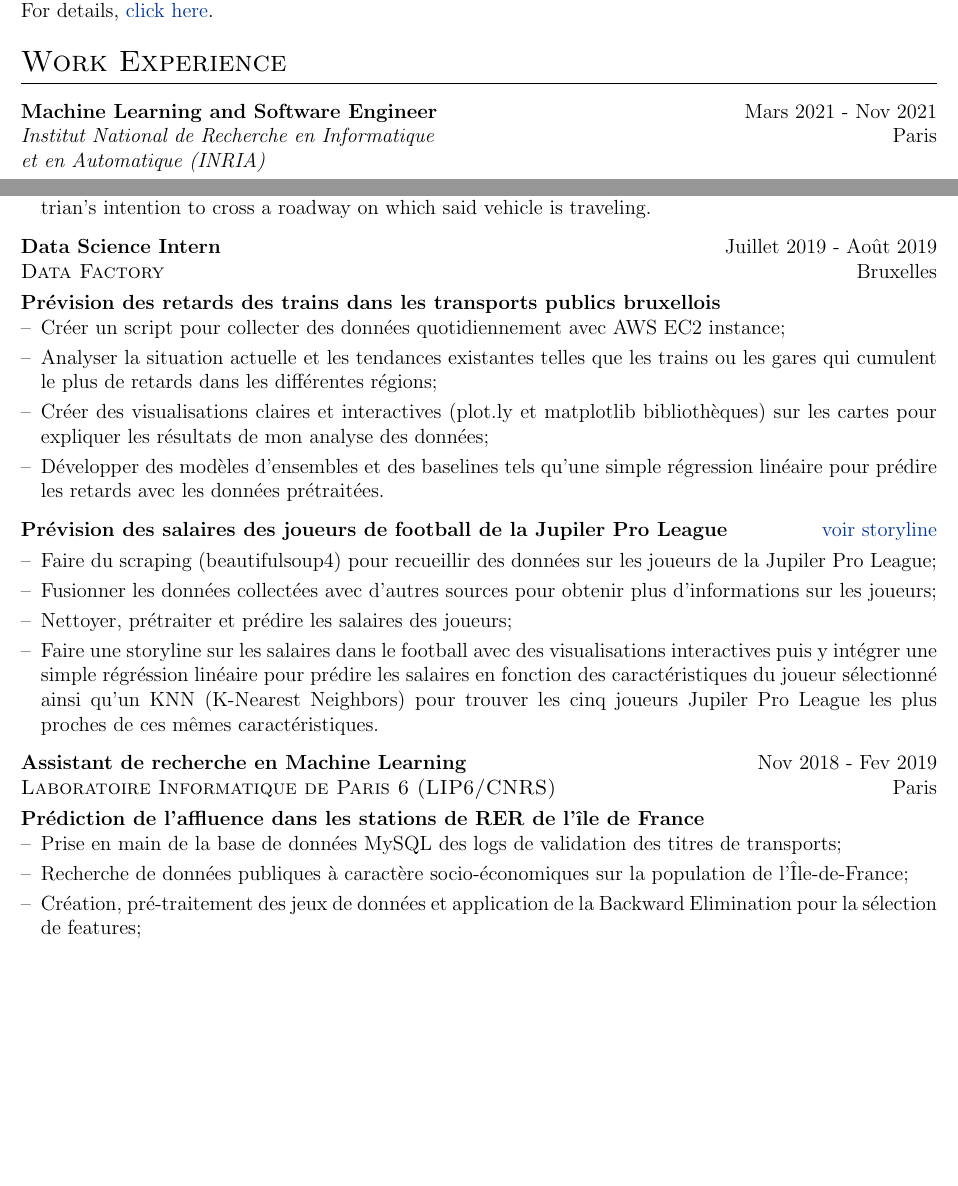
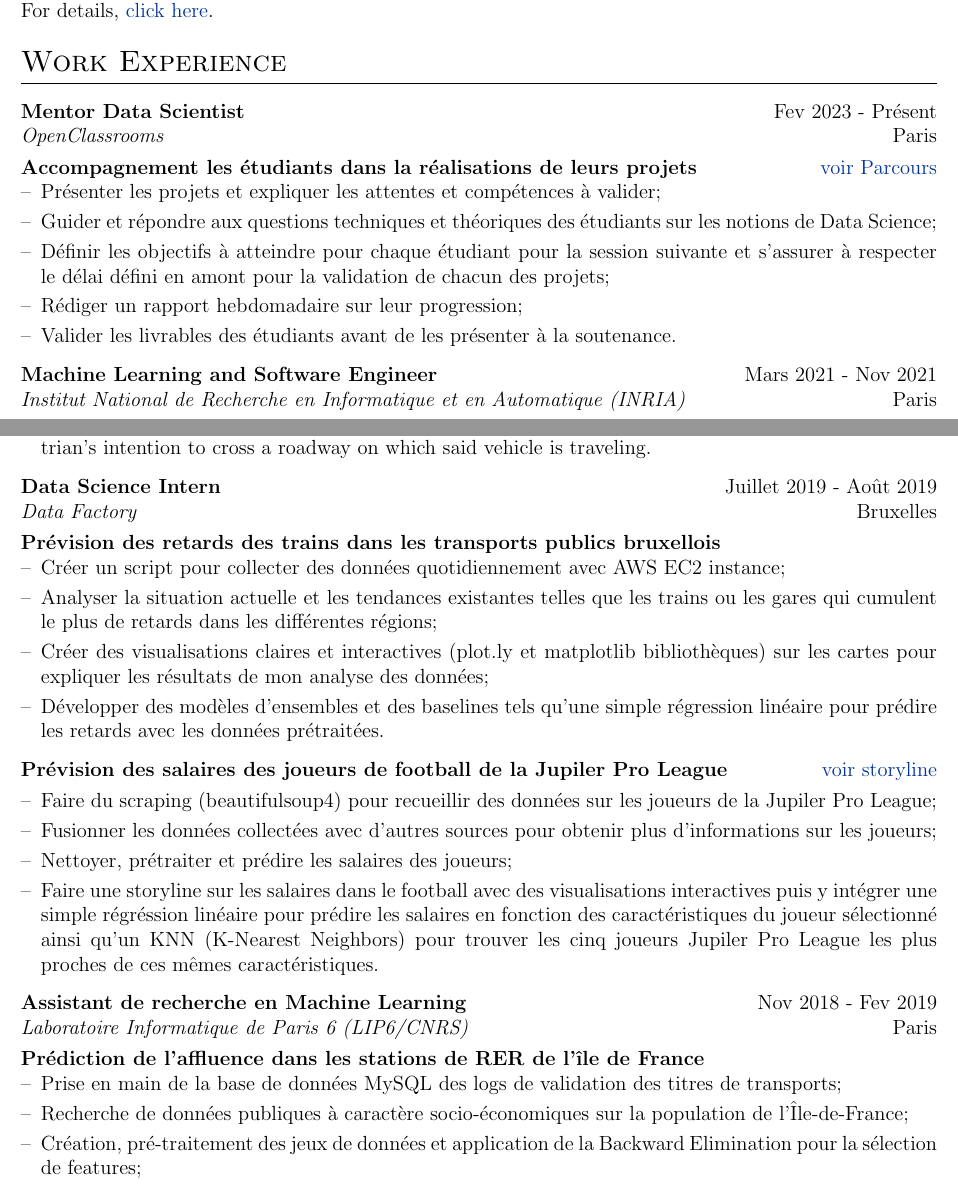
Before and after one commit to ATidiane/vitae, a LaTeX CV (cv.tex): two parts of pages 1 and 2 of 3, joined at a grey line, cut so that both start at the same text, the shorter picture padded with empty space. Compiled offline with pdfLaTeX.

Commit message:
Adding OC exp cv.tex

```diff
--- a/cv.tex
+++ b/cv.tex
@@ -136,9 +136,25 @@ This CV is automatically generated and deployed using the \href{https://github.c
 \section{Work Experience}
 
 \begin{tabularx}{\linewidth}{ @{}l r@{} }
+\textbf{Mentor Data Scientist} & \hfill Fev 2023 - Présent \\
+\textit{OpenClassrooms} & \hfill Paris \\[3.75pt]
+\textbf{Accompagnement les étudiants dans la réalisations de leurs projets} & \hfill \href{https://openclassrooms.com/fr/paths/793-data-scientist}{voir Parcours} \\
+\multicolumn{2}{@{}X@{}}{
+\begin{minipage}[t]{\linewidth}
+    \begin{itemize}[nosep,after=\strut, leftmargin=1em, itemsep=3pt]
+        \item[--] Présenter les projets et expliquer les attentes et compétences à valider;
+        \item[--] Guider et répondre aux questions techniques et théoriques des étudiants sur les notions de Data Science;
+        \item[--] Définir les objectifs à atteindre pour chaque étudiant pour la session suivante et s’assurer à respecter le délai défini en amont pour la validation de chacun des projets;
+        \item[--] Rédiger un rapport hebdomadaire sur leur progression;
+        \item[--] Valider les livrables des étudiants avant de les présenter à la soutenance.
+    \end{itemize}
+    \end{minipage}
+}
+\end{tabularx}
+
+\begin{tabularx}{\linewidth}{ @{}l r@{} }
 \textbf{Machine Learning and Software Engineer} & \hfill Mars 2021 - Nov 2021 \\
-\textit{Institut National de Recherche en Informatique} & \hfill Paris \\
-\textit{et en Automatique (INRIA)} & \hfill \\[3.75pt]
+\textit{Institut National de Recherche en Informatique et en Automatique (INRIA)} & \hfill Paris \\[3.75pt]
 \textbf{Développement d'un système de protection piétons} & \hfill \href{https://ipya.eu/}{voir IPYA} \\
 \multicolumn{2}{@{}X@{}}{
 \begin{minipage}[t]{\linewidth}
@@ -180,7 +196,7 @@ récurrents tels que Long Short Term Memory (LSTMs);
 
 \begin{tabularx}{\linewidth}{ @{}l r@{} }
 \textbf{Data Science Intern} & \hfill Juillet 2019 - Août 2019 \\
-\textit{\textsc{Data Factory}} & \hfill Bruxelles \\[3.75pt]
+\textit{Data Factory} & \hfill Bruxelles \\[3.75pt]
 \multicolumn{2}{@{}X@{}}{
 \begin{minipage}[t]{\linewidth}
 \textbf{Prévision des retards des trains dans les transports publics bruxellois}
@@ -210,7 +226,7 @@ récurrents tels que Long Short Term Memory (LSTMs);
 
 \begin{tabularx}{\linewidth}{ @{}l r@{} }
 \textbf{Assistant de recherche en Machine Learning} & \hfill Nov 2018 - Fev 2019 \\
-\textit{\textsc{Laboratoire Informatique de Paris 6 (LIP6/CNRS)}} & \hfill Paris \\[3.75pt]
+\textit{Laboratoire Informatique de Paris 6 (LIP6/CNRS)} & \hfill Paris \\[3.75pt]
 \multicolumn{2}{@{}X@{}}{
 \begin{minipage}[t]{\linewidth}
 \textbf{Prédiction de l’affluence dans les stations de RER de l’île de France}
```
